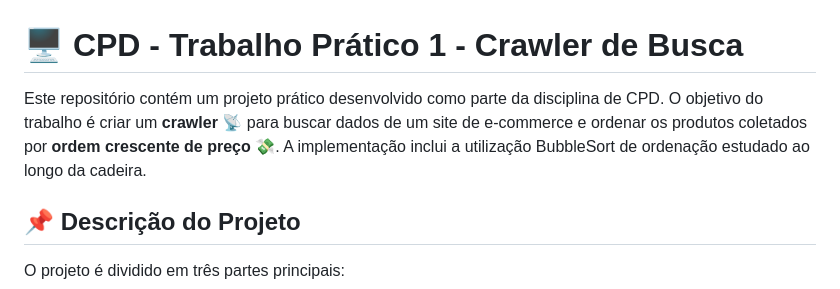
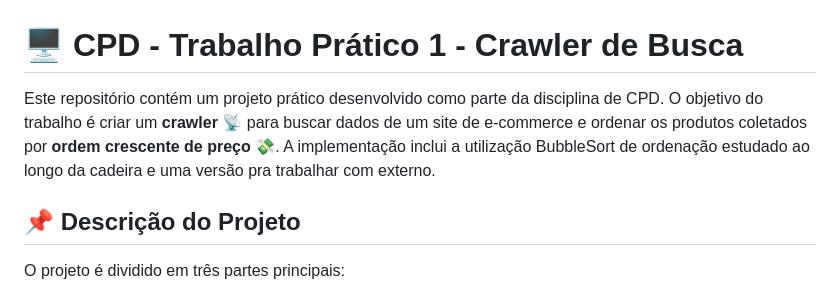
Before and after one commit to BragaNux/trabalho_crawler, a Markdown page: README.md, the part around the change. Drawn GitHub-style.

```diff
--- a/README.md
+++ b/README.md
@@ -1,6 +1,6 @@
 # 🖥️ CPD - Trabalho Prático 1 - Crawler de Busca
 
-Este repositório contém um projeto prático desenvolvido como parte da disciplina de CPD. O objetivo do trabalho é criar um **crawler** 📡 para buscar dados de um site de e-commerce e ordenar os produtos coletados por **ordem crescente de preço** 💸. A implementação inclui a utilização BubbleSort de ordenação estudado ao longo da cadeira.
+Este repositório contém um projeto prático desenvolvido como parte da disciplina de CPD. O objetivo do trabalho é criar um **crawler** 📡 para buscar dados de um site de e-commerce e ordenar os produtos coletados por **ordem crescente de preço** 💸. A implementação inclui a utilização BubbleSort de ordenação estudado ao longo da cadeira e uma versão pra trabalhar com externo.
 
 ## 📌 Descrição do Projeto
 
```
